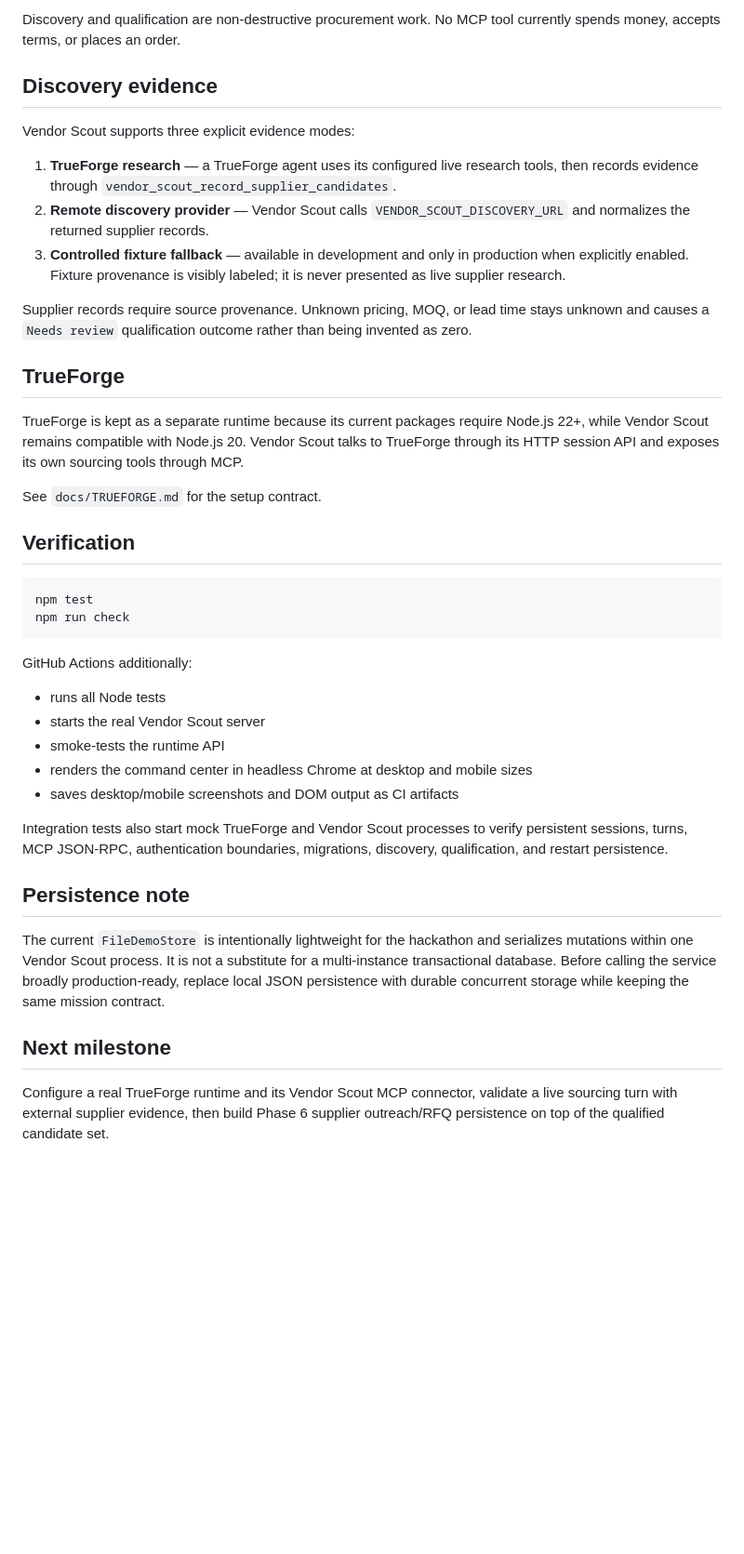
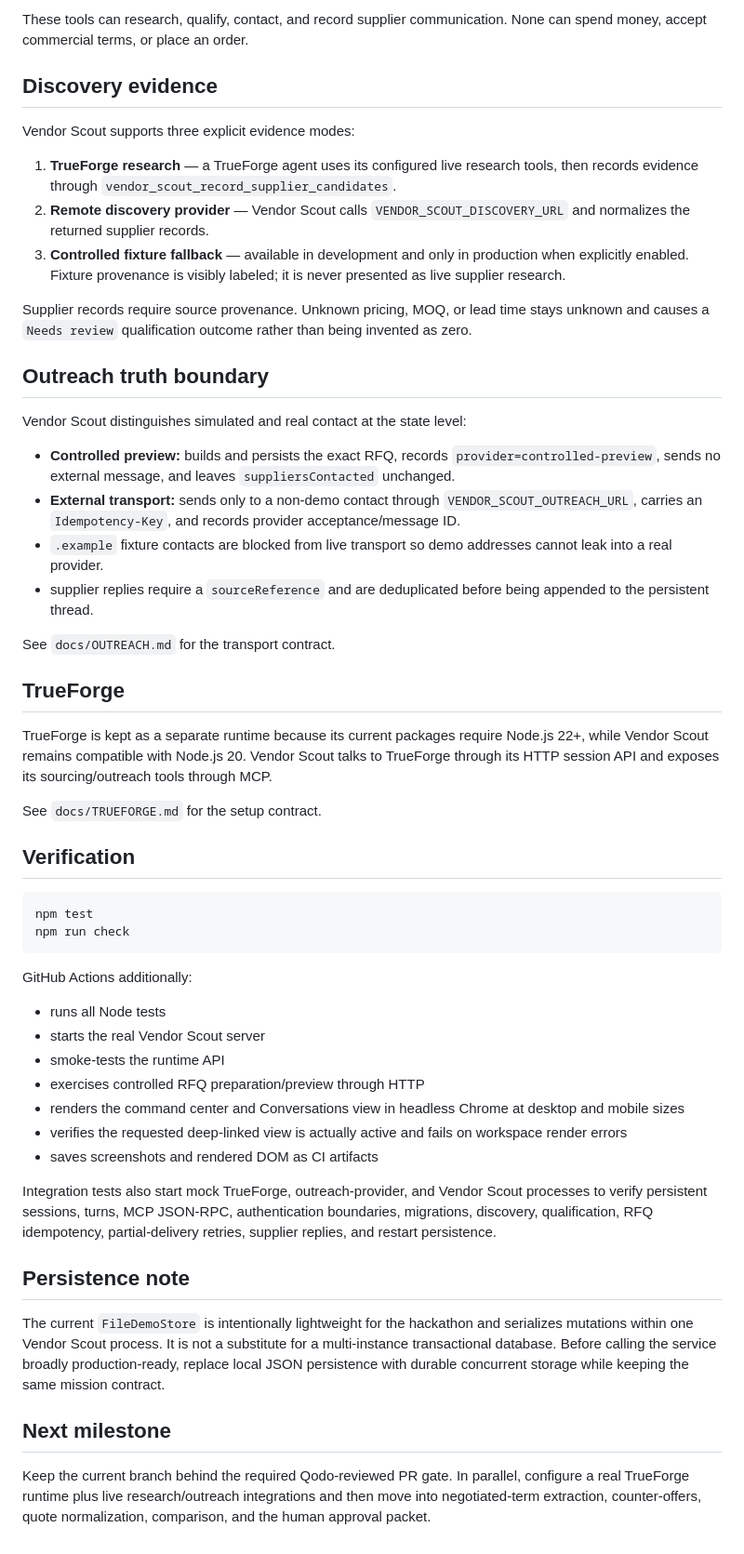
Before and after one commit to Shiv-aurora/vendor-scout, a Markdown page: README.md, the part around one of its changes. Shown at 93% size. GitHub-like rendering; blank space fills up the shorter version.

Commit message:
document executable supplier outreach phase

```diff
--- a/README.md
+++ b/README.md
@@ -101,5 +118,5 @@ The MCP endpoint exposes one shared implementation of the procurement workflow r
 
-Discovery and qualification are non-destructive procurement work. No MCP tool currently spends money, accepts terms, or places an order.
+These tools can research, qualify, contact, and record supplier communication. None can spend money, accept commercial terms, or place an order.
 
 ## Discovery evidence
 
@@ -111,9 +128,20 @@ Vendor Scout supports three explicit evidence modes:
 
 Supplier records require source provenance. Unknown pricing, MOQ, or lead time stays unknown and causes a `Needs review` qualification outcome rather than being invented as zero.
 
+## Outreach truth boundary
+
+Vendor Scout distinguishes simulated and real contact at the state level:
+
+- **Controlled preview:** builds and persists the exact RFQ, records `provider=controlled-preview`, sends no external message, and leaves `suppliersContacted` unchanged.
+- **External transport:** sends only to a non-demo contact through `VENDOR_SCOUT_OUTREACH_URL`, carries an `Idempotency-Key`, and records provider acceptance/message ID.
+- `.example` fixture contacts are blocked from live transport so demo addresses cannot leak into a real provider.
+- supplier replies require a `sourceReference` and are deduplicated before being appended to the persistent thread.
+
+See `docs/OUTREACH.md` for the transport contract.
+
 ## TrueForge
 
-TrueForge is kept as a separate runtime because its current packages require Node.js 22+, while Vendor Scout remains compatible with Node.js 20. Vendor Scout talks to TrueForge through its HTTP session API and exposes its own sourcing tools through MCP.
+TrueForge is kept as a separate runtime because its current packages require Node.js 22+, while Vendor Scout remains compatible with Node.js 20. Vendor Scout talks to TrueForge through its HTTP session API and exposes its sourcing/outreach tools through MCP.
 
 See `docs/TRUEFORGE.md` for the setup contract.
 
@@ -129,10 +157,12 @@ GitHub Actions additionally:
 - runs all Node tests
 - starts the real Vendor Scout server
 - smoke-tests the runtime API
-- renders the command center in headless Chrome at desktop and mobile sizes
-- saves desktop/mobile screenshots and DOM output as CI artifacts
+- exercises controlled RFQ preparation/preview through HTTP
+- renders the command center and Conversations view in headless Chrome at desktop and mobile sizes
+- verifies the requested deep-linked view is actually active and fails on workspace render errors
+- saves screenshots and rendered DOM as CI artifacts
 
-Integration tests also start mock TrueForge and Vendor Scout processes to verify persistent sessions, turns, MCP JSON-RPC, authentication boundaries, migrations, discovery, qualification, and restart persistence.
+Integration tests also start mock TrueForge, outreach-provider, and Vendor Scout processes to verify persistent sessions, turns, MCP JSON-RPC, authentication boundaries, migrations, discovery, qualification, RFQ idempotency, partial-delivery retries, supplier replies, and restart persistence.
 
 ## Persistence note
 
@@ -140,4 +170,4 @@ The current `FileDemoStore` is intentionally lightweight for the hackathon and s
 
 ## Next milestone
 
-Configure a real TrueForge runtime and its Vendor Scout MCP connector, validate a live sourcing turn with external supplier evidence, then build Phase 6 supplier outreach/RFQ persistence on top of the qualified candidate set.
+Keep the current branch behind the required Qodo-reviewed PR gate. In parallel, configure a real TrueForge runtime plus live research/outreach integrations and then move into negotiated-term extraction, counter-offers, quote normalization, comparison, and the human approval packet.
```
Also changed, not shown: other parts of README.md (+24 -7 lines).
